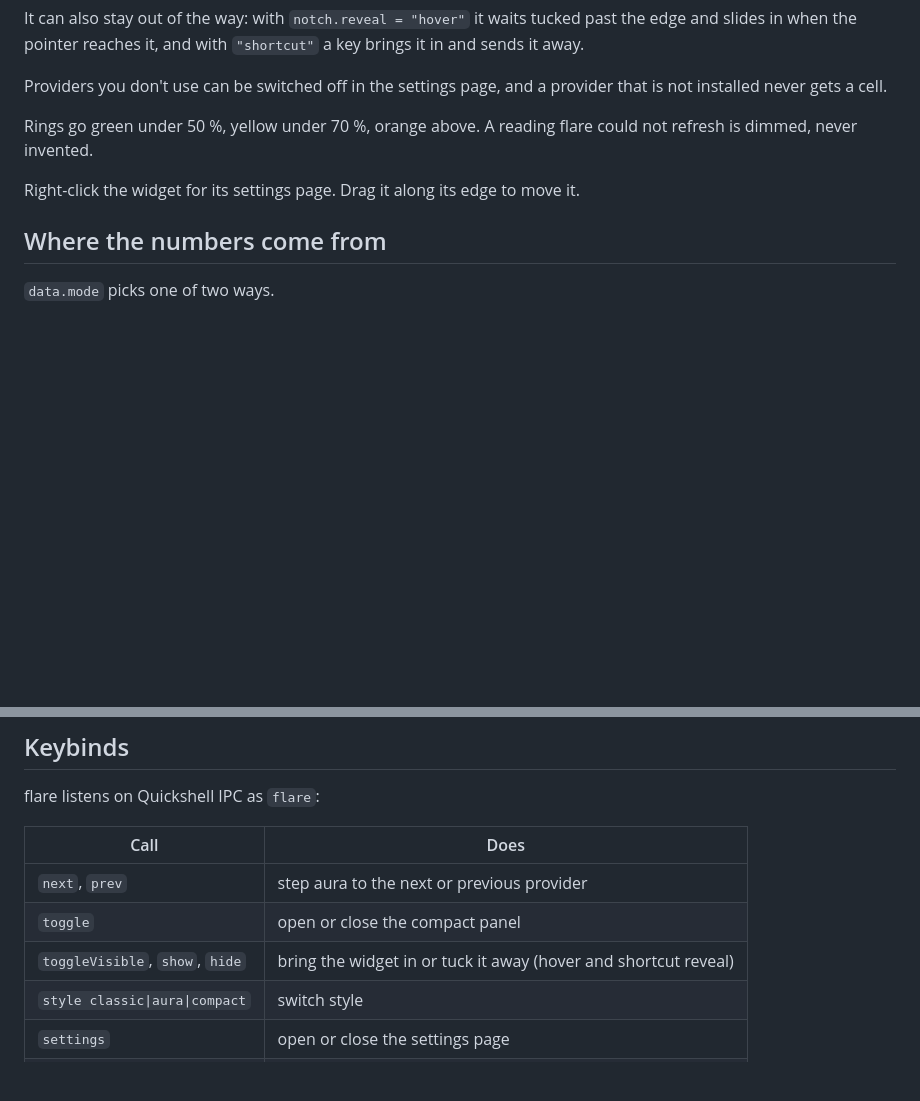
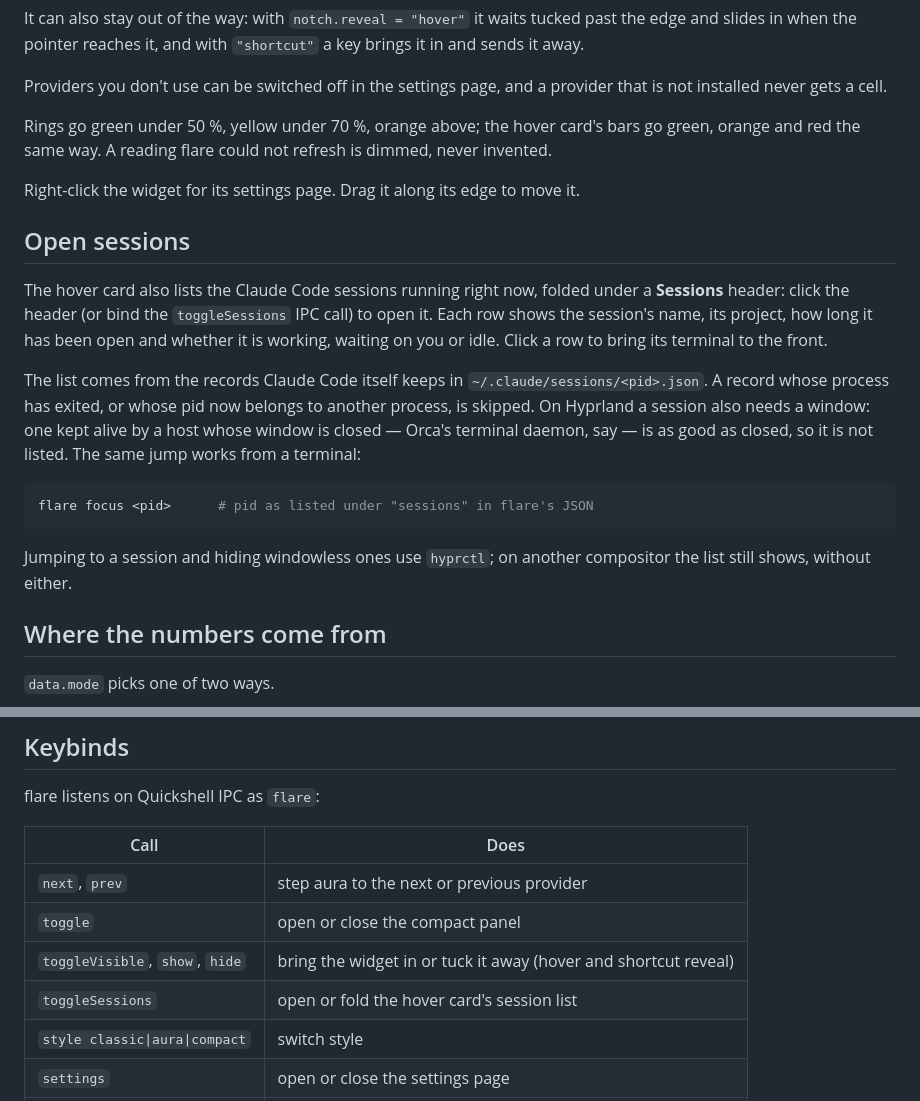
Before and after one commit to lunanoir21/flare-notch, a Markdown page: README.md, 2 parts joined by grey strips. Drawn GitHub-style; blank space fills up the shorter version.

````diff
--- a/README.md
+++ b/README.md
@@ -25,10 +25,32 @@ in and sends it away.
 Providers you don't use can be switched off in the settings page, and a provider that
 is not installed never gets a cell.
 
-Rings go green under 50 %, yellow under 70 %, orange above. A reading flare could
-not refresh is dimmed, never invented.
+Rings go green under 50 %, yellow under 70 %, orange above; the hover card's bars go
+green, orange and red the same way. A reading flare could not refresh is dimmed,
+never invented.
 
 Right-click the widget for its settings page. Drag it along its edge to move it.
+
+## Open sessions
+
+The hover card also lists the Claude Code sessions running right now, folded under a
+**Sessions** header: click the header (or bind the `toggleSessions` IPC call) to open
+it. Each row shows the session's name, its project, how long it has been open and
+whether it is working, waiting on you or idle. Click a row to bring its terminal to
+the front.
+
+The list comes from the records Claude Code itself keeps in
+`~/.claude/sessions/<pid>.json`. A record whose process has exited, or whose pid now
+belongs to another process, is skipped. On Hyprland a session also needs a window:
+one kept alive by a host whose window is closed — Orca's terminal daemon, say — is as
+good as closed, so it is not listed. The same jump works from a terminal:
+
+```sh
+flare focus <pid>      # pid as listed under "sessions" in flare's JSON
+```
+
+Jumping to a session and hiding windowless ones use `hyprctl`; on another compositor
+the list still shows, without either.
 
 ## Where the numbers come from
 
@@ -159,6 +181,7 @@ flare listens on Quickshell IPC as `flare`:
 | `next`, `prev` | step aura to the next or previous provider |
 | `toggle` | open or close the compact panel |
 | `toggleVisible`, `show`, `hide` | bring the widget in or tuck it away (hover and shortcut reveal) |
+| `toggleSessions` | open or fold the hover card's session list |
 | `style classic\|aura\|compact` | switch style |
 | `settings` | open or close the settings page |
 | `refresh` | read now |
````
Also changed, not shown: CHANGELOG.md (added, +22 -0 lines), README.tr.md (+24 -1 lines).
